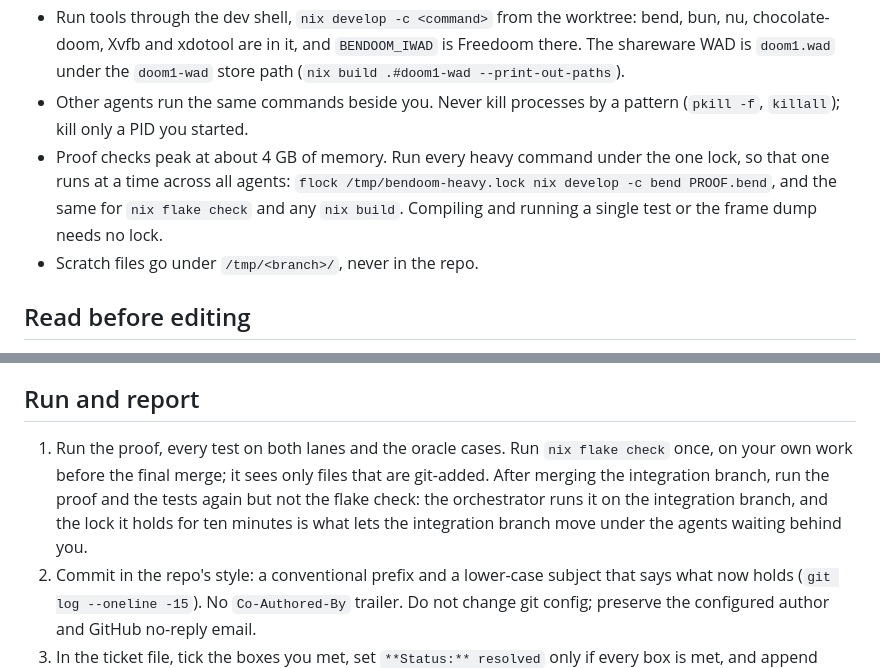
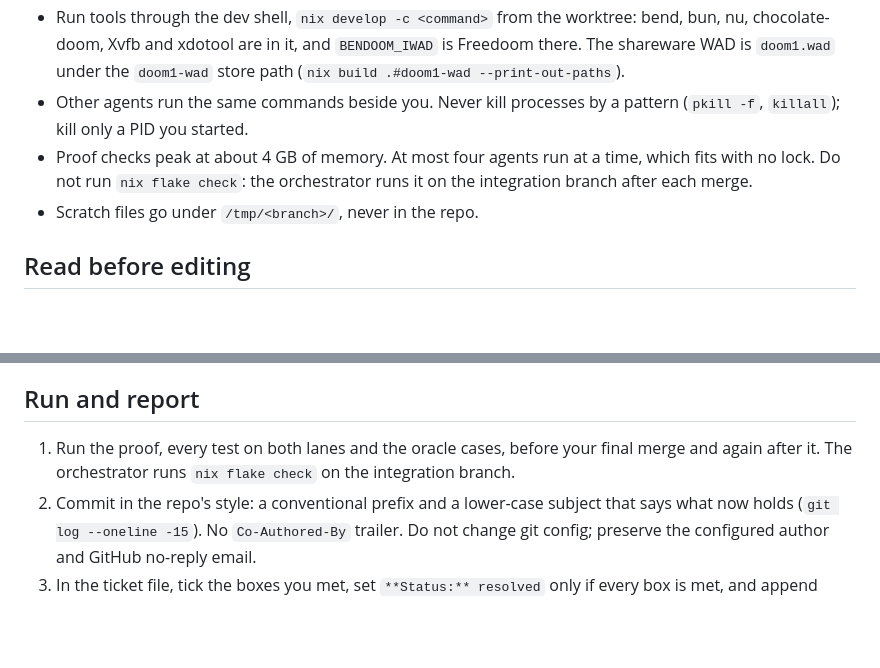
Before and after one commit to cricketnest/bendoom, a Markdown page: docs/agents/ticket-agent.md, 2 parts joined by grey strips. GitHub-like rendering; blank space fills up the shorter version.

Commit message:
docs: four agents need no lock; the orchestrator alone runs the flake check

```diff
--- a/docs/agents/ticket-agent.md
+++ b/docs/agents/ticket-agent.md
@@ -7,7 +7,7 @@ What every agent dispatched to a ticket does. The dispatch prompt names the work
 - Only in the worktree the prompt names. Never touch the main checkout or a sibling worktree. Never rebase or push, and never commit to another branch. The one merge you make is the last step: once your work is committed, merge the integration branch the prompt names INTO your branch, resolve the conflicts by reading both sides, and run the proof and the tests again, so that your branch merges back clean.
 - Run tools through the dev shell, `nix develop -c <command>` from the worktree: bend, bun, nu, chocolate-doom, Xvfb and xdotool are in it, and `BENDOOM_IWAD` is Freedoom there. The shareware WAD is `doom1.wad` under the `doom1-wad` store path (`nix build .#doom1-wad --print-out-paths`).
 - Other agents run the same commands beside you. Never kill processes by a pattern (`pkill -f`, `killall`); kill only a PID you started.
-- Proof checks peak at about 4 GB of memory. Run every heavy command under the one lock, so that one runs at a time across all agents: `flock /tmp/bendoom-heavy.lock nix develop -c bend PROOF.bend`, and the same for `nix flake check` and any `nix build`. Compiling and running a single test or the frame dump needs no lock.
+- Proof checks peak at about 4 GB of memory. At most four agents run at a time, which fits with no lock. Do not run `nix flake check`: the orchestrator runs it on the integration branch after each merge.
 - Scratch files go under `/tmp/<branch>/`, never in the repo.
 
 ## Read before editing
@@ -35,7 +35,7 @@ Half the effort goes to removing. Replacing X with Y includes deleting X. Update
 
 ## Run and report
 
-1. Run the proof, every test on both lanes and the oracle cases. Run `nix flake check` once, on your own work before the final merge; it sees only files that are git-added. After merging the integration branch, run the proof and the tests again but not the flake check: the orchestrator runs it on the integration branch, and the lock it holds for ten minutes is what lets the integration branch move under the agents waiting behind you.
+1. Run the proof, every test on both lanes and the oracle cases, before your final merge and again after it. The orchestrator runs `nix flake check` on the integration branch.
 2. Commit in the repo's style: a conventional prefix and a lower-case subject that says what now holds (`git log --oneline -15`). No `Co-Authored-By` trailer. Do not change git config; preserve the configured author and GitHub no-reply email.
 3. In the ticket file, tick the boxes you met, set `**Status:** resolved` only if every box is met, and append under `## Comments`: where each expected value came from, the oracle reports, what was built, what was deleted, what was pulled forward from a later ticket, what surprised you. Plain words, no em dashes, no puffery.
 4. The final message: commit hashes, the proof, test and oracle results verbatim with output on failure, the interface later tickets call, every trade-off taken, and anything left open. Report failures plainly, and claim no box you did not verify.
```
